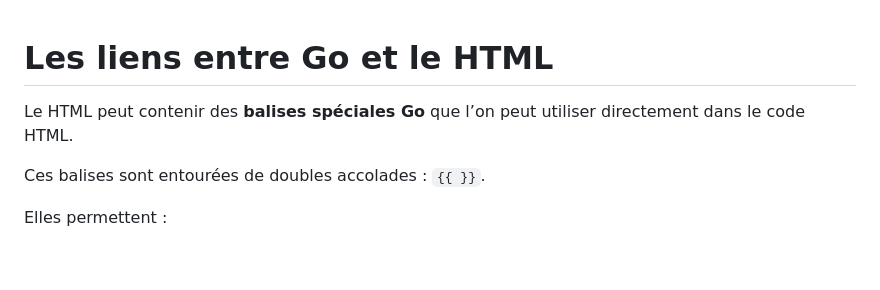
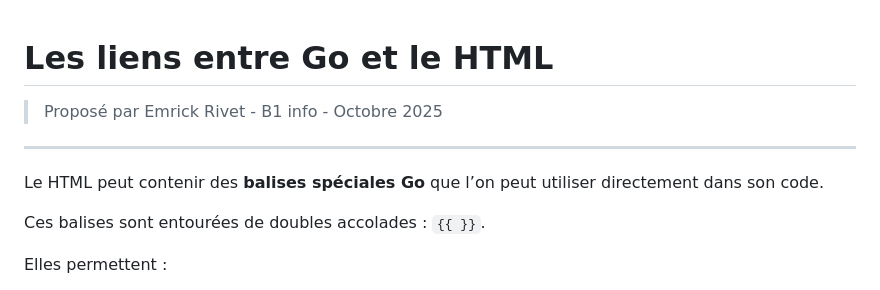
Before and after one commit to fibou1/Go-tuto, a Markdown page: README.md, the part around the change. Rendered like a GitHub page; blank space fills up the shorter version.

Commit message:
Ajout de sections de séparation dans le tutoriel sur les liens HTML et Go

```diff
--- a/README.md
+++ b/README.md
@@ -1,6 +1,9 @@
 # Les liens entre Go et le HTML
+> Proposé par Emrick Rivet - B1 info - Octobre 2025
 
-Le HTML peut contenir des **balises spéciales Go** que l’on peut utiliser directement dans le code HTML.
+---
+
+Le HTML peut contenir des **balises spéciales Go** que l’on peut utiliser directement dans son code.
 
 Ces balises sont entourées de doubles accolades : `{{ }}`.
 
```
